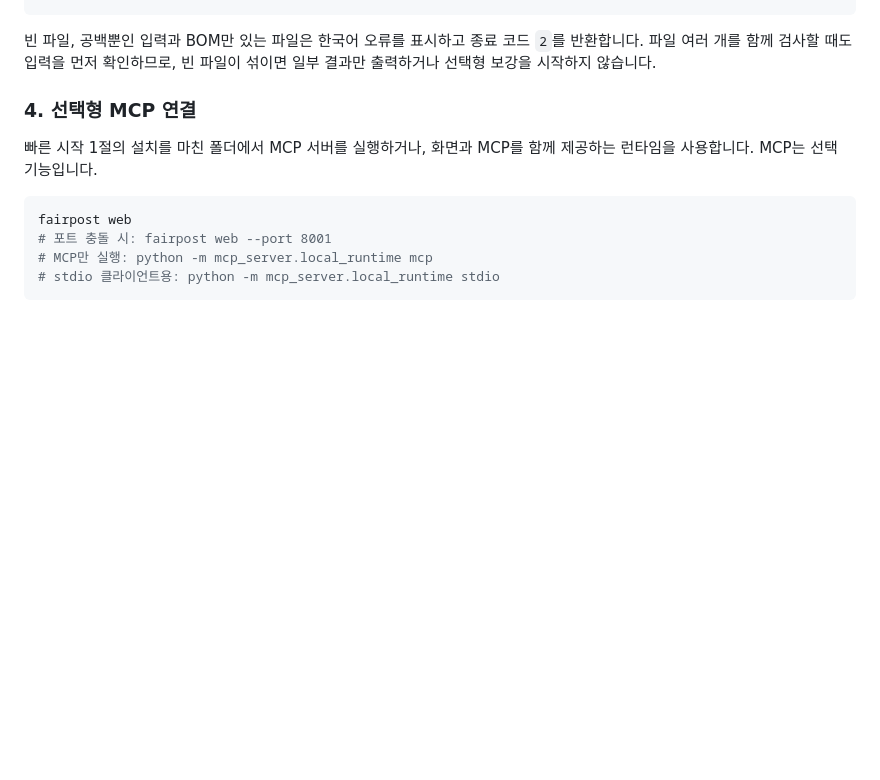
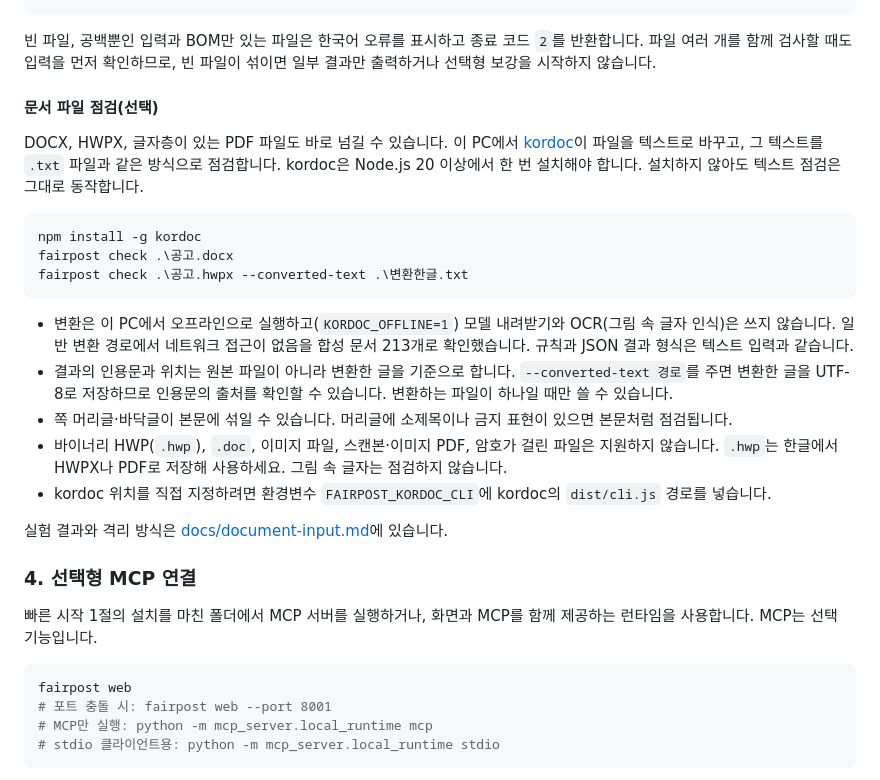
Before and after one commit to koul777/fairpost-mcp, a Markdown page: README.md, the part around the change. Drawn GitHub-style; blank space fills up the shorter version.

````diff
--- a/README.md
+++ b/README.md
@@ -112,6 +112,29 @@ Get-Content .\posting.txt -Raw | fairpost check -
 빈 파일, 공백뿐인 입력과 BOM만 있는 파일은 한국어 오류를 표시하고 종료 코드 `2`를
 반환합니다. 파일 여러 개를 함께 검사할 때도 입력을 먼저 확인하므로, 빈 파일이 섞이면
 일부 결과만 출력하거나 선택형 보강을 시작하지 않습니다.
+
+#### 문서 파일 점검(선택)
+
+DOCX, HWPX, 글자층이 있는 PDF 파일도 바로 넘길 수 있습니다. 이 PC에서 [kordoc](https://github.com/chrisryugj/kordoc)이
+파일을 텍스트로 바꾸고, 그 텍스트를 `.txt` 파일과 같은 방식으로 점검합니다. kordoc은 Node.js 20 이상에서
+한 번 설치해야 합니다. 설치하지 않아도 텍스트 점검은 그대로 동작합니다.
+
+```powershell
+npm install -g kordoc
+fairpost check .\공고.docx
+fairpost check .\공고.hwpx --converted-text .\변환한글.txt
+```
+
+- 변환은 이 PC에서 오프라인으로 실행하고(`KORDOC_OFFLINE=1`) 모델 내려받기와 OCR(그림 속 글자 인식)은 쓰지 않습니다.
+  일반 변환 경로에서 네트워크 접근이 없음을 합성 문서 213개로 확인했습니다. 규칙과 JSON 결과 형식은 텍스트 입력과 같습니다.
+- 결과의 인용문과 위치는 원본 파일이 아니라 변환한 글을 기준으로 합니다. `--converted-text 경로`를 주면 변환한 글을
+  UTF-8로 저장하므로 인용문의 출처를 확인할 수 있습니다. 변환하는 파일이 하나일 때만 쓸 수 있습니다.
+- 쪽 머리글·바닥글이 본문에 섞일 수 있습니다. 머리글에 소제목이나 금지 표현이 있으면 본문처럼 점검됩니다.
+- 바이너리 HWP(`.hwp`), `.doc`, 이미지 파일, 스캔본·이미지 PDF, 암호가 걸린 파일은 지원하지 않습니다. `.hwp`는
+  한글에서 HWPX나 PDF로 저장해 사용하세요. 그림 속 글자는 점검하지 않습니다.
+- kordoc 위치를 직접 지정하려면 환경변수 `FAIRPOST_KORDOC_CLI`에 kordoc의 `dist/cli.js` 경로를 넣습니다.
+
+실험 결과와 격리 방식은 [docs/document-input.md](docs/document-input.md)에 있습니다.
 
 ### 4. 선택형 MCP 연결
 
````
Also changed, not shown: docs/document-input.md (added, +122 -0 lines).
